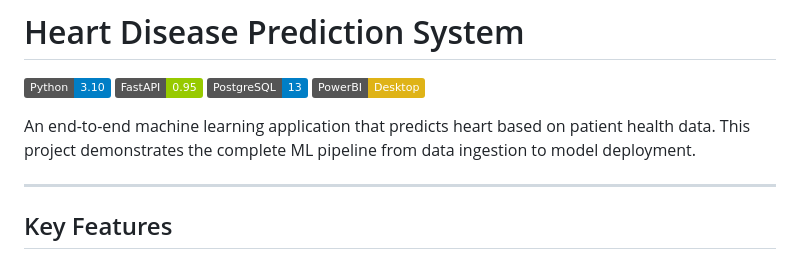
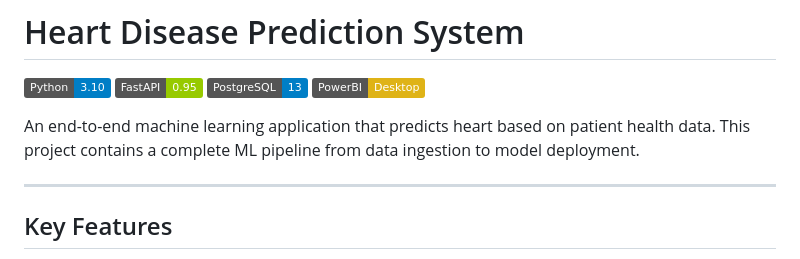
Before and after one commit to tobigross/heart_failure_prediction, a Markdown page: README.md, the part around the change. Drawn GitHub-style; badges without logos.

```diff
--- a/README.md
+++ b/README.md
@@ -2,7 +2,7 @@
 
 ![Python](https://img.shields.io/badge/Python-3.10-blue?logo=python) ![FastAPI](https://img.shields.io/badge/FastAPI-0.95-green?logo=fastapi) ![PostgreSQL](https://img.shields.io/badge/PostgreSQL-13-blue?logo=postgresql) ![PowerBI](https://img.shields.io/badge/PowerBI-Desktop-yellow?logo=microsoft-power-bi)
 
-An end-to-end machine learning application that predicts heart based on patient health data. This project demonstrates the complete ML pipeline from data ingestion to model deployment.
+An end-to-end machine learning application that predicts heart based on patient health data. This project contains a complete ML pipeline from data ingestion to model deployment.
 
 ---
 
```
